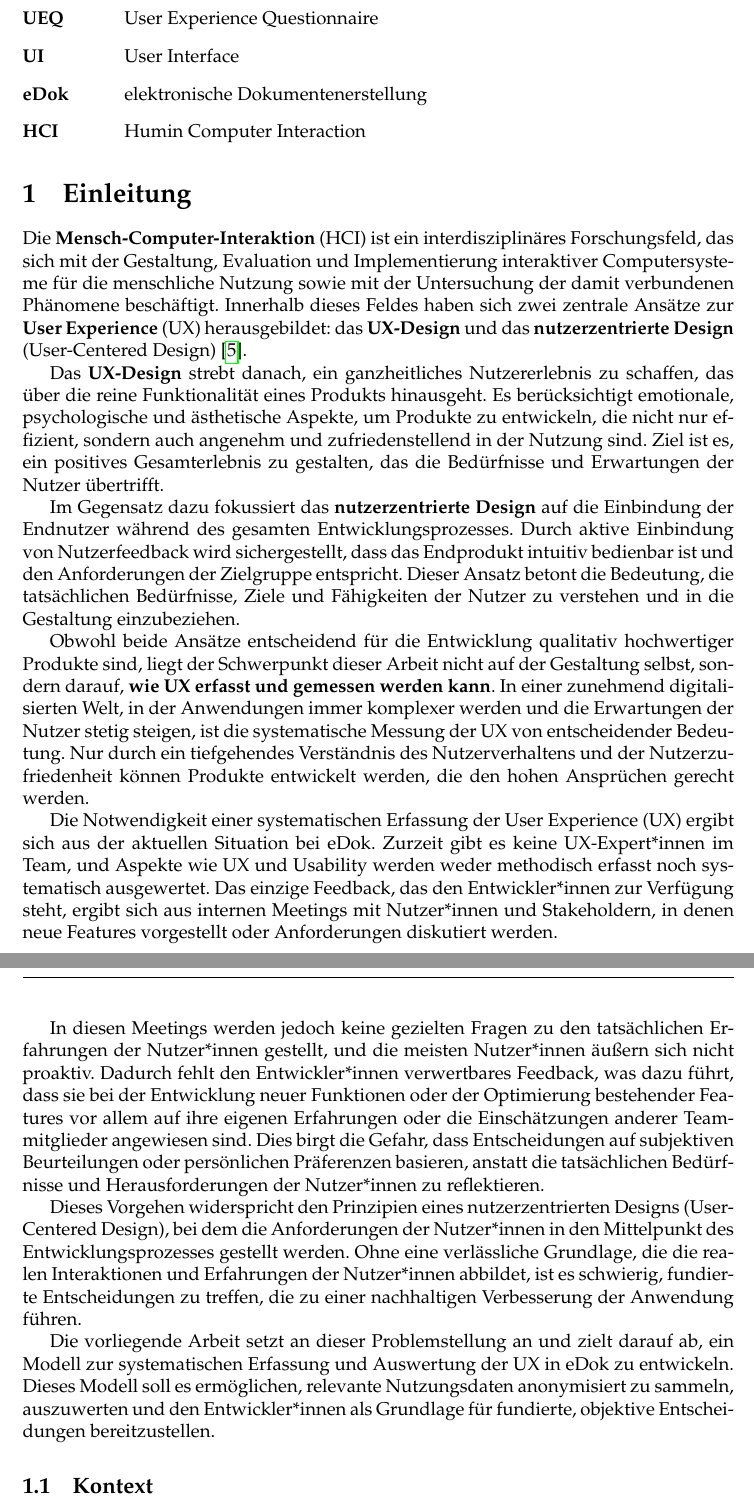
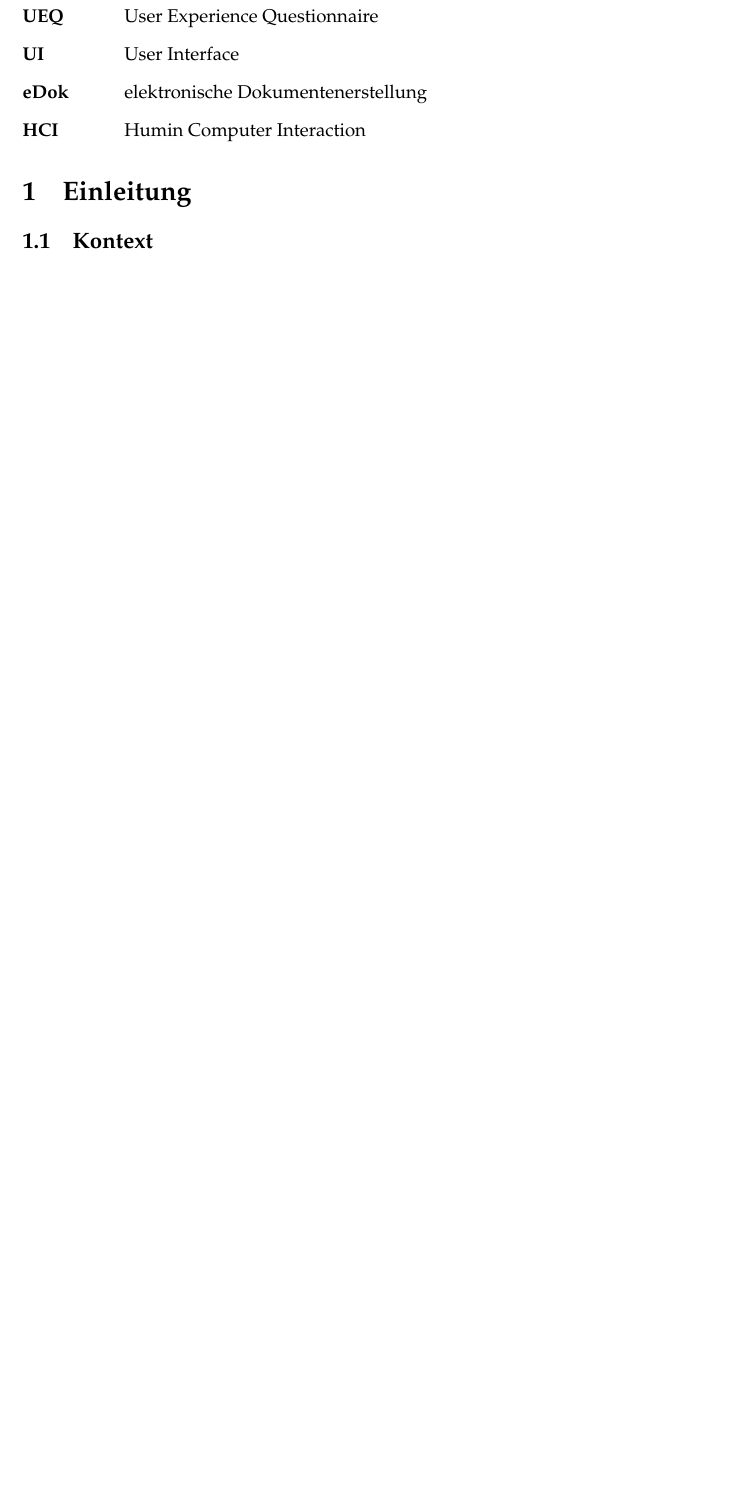
Before and after one commit to alialkhiame/ba, a LaTeX document (BA.tex): two parts of pages 5 and 6 of 56 before the commit and part of page 6 of 56 after it, the two joined at a grey line, cut so that both start at the same text, the shorter picture padded with empty space. Compiled offline with pdfLaTeX.

Commit message:
Einleitung entfernt

```diff
--- a/BA.tex
+++ b/BA.tex
@@ -255,21 +258,6 @@ Die gewonnenen Erkenntnisse unterstützen die Projektverantwortlichen dabei, pro
 
 \section{Einleitung}
 
-Die \textbf{Mensch-Computer-Interaktion} (HCI) ist ein interdisziplinäres Forschungsfeld, das sich mit der Gestaltung, Evaluation und Implementierung interaktiver Computersysteme für die menschliche Nutzung sowie mit der Untersuchung der damit verbundenen Phänomene beschäftigt. Innerhalb dieses Feldes haben sich zwei zentrale Ansätze zur \textbf{User Experience} (UX) herausgebildet: das \textbf{UX-Design} und das \textbf{nutzerzentrierte Design} (User-Centered Design) \cite{glanznig}.
-
-Das \textbf{UX-Design} strebt danach, ein ganzheitliches Nutzererlebnis zu schaffen, das über die reine Funktionalität eines Produkts hinausgeht. Es berücksichtigt emotionale, psychologische und ästhetische Aspekte, um Produkte zu entwickeln, die nicht nur effizient, sondern auch angenehm und zufriedenstellend in der Nutzung sind. Ziel ist es, ein positives Gesamterlebnis zu gestalten, das die Bedürfnisse und Erwartungen der Nutzer übertrifft.
-
-Im Gegensatz dazu fokussiert das \textbf{nutzerzentrierte Design} auf die Einbindung der Endnutzer während des gesamten Entwicklungsprozesses. Durch aktive Einbindung von Nutzerfeedback wird sichergestellt, dass das Endprodukt intuitiv bedienbar ist und den Anforderungen der Zielgruppe entspricht. Dieser Ansatz betont die Bedeutung, die tatsächlichen Bedürfnisse, Ziele und Fähigkeiten der Nutzer zu verstehen und in die Gestaltung einzubeziehen.
-
-Obwohl beide Ansätze entscheidend für die Entwicklung qualitativ hochwertiger Produkte sind, liegt der Schwerpunkt dieser Arbeit nicht auf der Gestaltung selbst, sondern darauf, \textbf{wie UX erfasst und gemessen werden kann}. In einer zunehmend digitalisierten Welt, in der Anwendungen immer komplexer werden und die Erwartungen der Nutzer stetig steigen, ist die systematische Messung der UX von entscheidender Bedeutung. Nur durch ein tiefgehendes Verständnis des Nutzerverhaltens und der Nutzerzufriedenheit können Produkte entwickelt werden, die den hohen Ansprüchen gerecht werden.
-
-Die Notwendigkeit einer systematischen Erfassung der User Experience (UX) ergibt sich aus der aktuellen Situation bei eDok. Zurzeit gibt es keine UX-Expert*innen im Team, und Aspekte wie UX und Usability werden weder methodisch erfasst noch systematisch ausgewertet. Das einzige Feedback, das den Entwickler*innen zur Verfügung steht, ergibt sich aus internen Meetings mit Nutzer*innen und Stakeholdern, in denen neue Features vorgestellt oder Anforderungen diskutiert werden.
-
-In diesen Meetings werden jedoch keine gezielten Fragen zu den tatsächlichen Erfahrungen der Nutzer*innen gestellt, und die meisten Nutzer*innen äußern sich nicht proaktiv. Dadurch fehlt den Entwickler*innen verwertbares Feedback, was dazu führt, dass sie bei der Entwicklung neuer Funktionen oder der Optimierung bestehender Features vor allem auf ihre eigenen Erfahrungen oder die Einschätzungen anderer Teammitglieder angewiesen sind. Dies birgt die Gefahr, dass Entscheidungen auf subjektiven Beurteilungen oder persönlichen Präferenzen basieren, anstatt die tatsächlichen Bedürfnisse und Herausforderungen der Nutzer*innen zu reflektieren.
-
-Dieses Vorgehen widerspricht den Prinzipien eines nutzerzentrierten Designs (User-Centered Design), bei dem die Anforderungen der Nutzer*innen in den Mittelpunkt des Entwicklungsprozesses gestellt werden. Ohne eine verlässliche Grundlage, die die realen Interaktionen und Erfahrungen der Nutzer*innen abbildet, ist es schwierig, fundierte Entscheidungen zu treffen, die zu einer nachhaltigen Verbesserung der Anwendung führen.
-
-Die vorliegende Arbeit setzt an dieser Problemstellung an und zielt darauf ab, ein Modell zur systematischen Erfassung und Auswertung der UX in eDok zu entwickeln. Dieses Modell soll es ermöglichen, relevante Nutzungsdaten anonymisiert zu sammeln, auszuwerten und den Entwickler*innen als Grundlage für fundierte, objektive Entscheidungen bereitzustellen.
 
 \subsection{Kontext}
 \begin{wrapfigure}{r}{0.4\textwidth} % 'r' for right, width of the figure
```
Also changed, not shown: BA.pdf, BA.tex (3 more changed lines), 1 other file.
